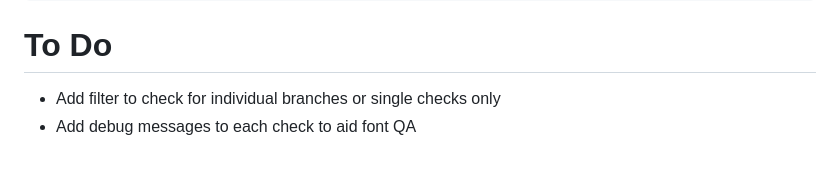
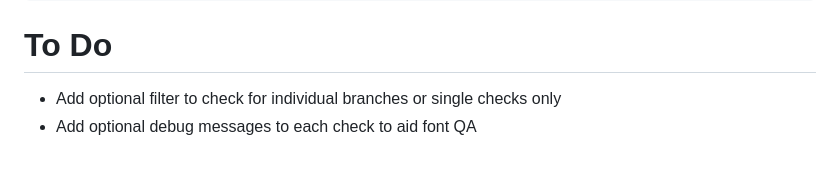
Before and after one commit to googlefonts/fontquant, a Markdown page: README.md, the part around the change. Drawn GitHub-style.

```diff
--- a/README.md
+++ b/README.md
@@ -92,5 +92,5 @@ print(default_numerals)
 
 # To Do
 
-* Add filter to check for individual branches or single checks only
-* Add debug messages to each check to aid font QA
+* Add optional filter to check for individual branches or single checks only
+* Add optional debug messages to each check to aid font QA
```
